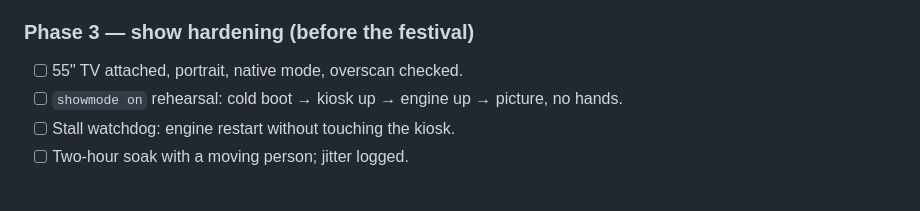
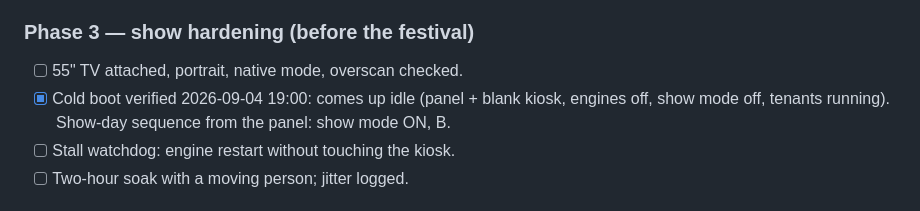
Before and after one commit to KomplexKapharnaum/VideoBooth, a Markdown page: ROADMAP.md, the part around the change. Rendered like a GitHub page.

```diff
--- a/ROADMAP.md
+++ b/ROADMAP.md
@@ -121,7 +121,8 @@ they differ (see "Deviations").
 
 ### Phase 3 — show hardening (before the festival)
 - [ ] 55" TV attached, portrait, native mode, overscan checked.
-- [ ] `showmode on` rehearsal: cold boot → kiosk up → engine up → picture, no hands.
+- [x] Cold boot verified 2026-09-04 19:00: comes up idle (panel + blank kiosk, engines off,
+      show mode off, tenants running). Show-day sequence from the panel: show mode ON, B.
 - [ ] Stall watchdog: engine restart without touching the kiosk.
 - [ ] Two-hour soak with a moving person; jitter logged.
 
```
Also changed, not shown: docs/OPERATIONS.md (+3 -2 lines).
